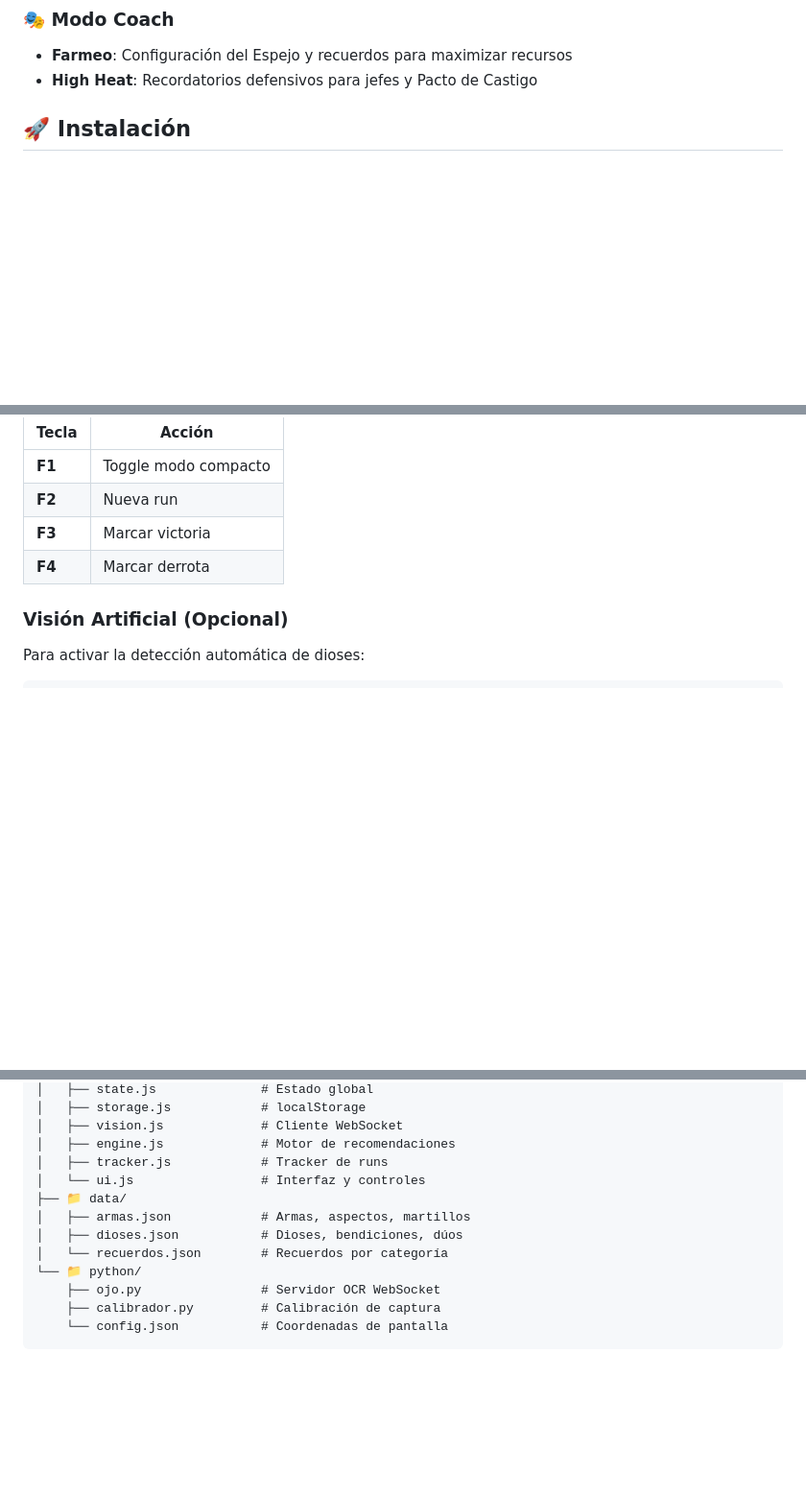
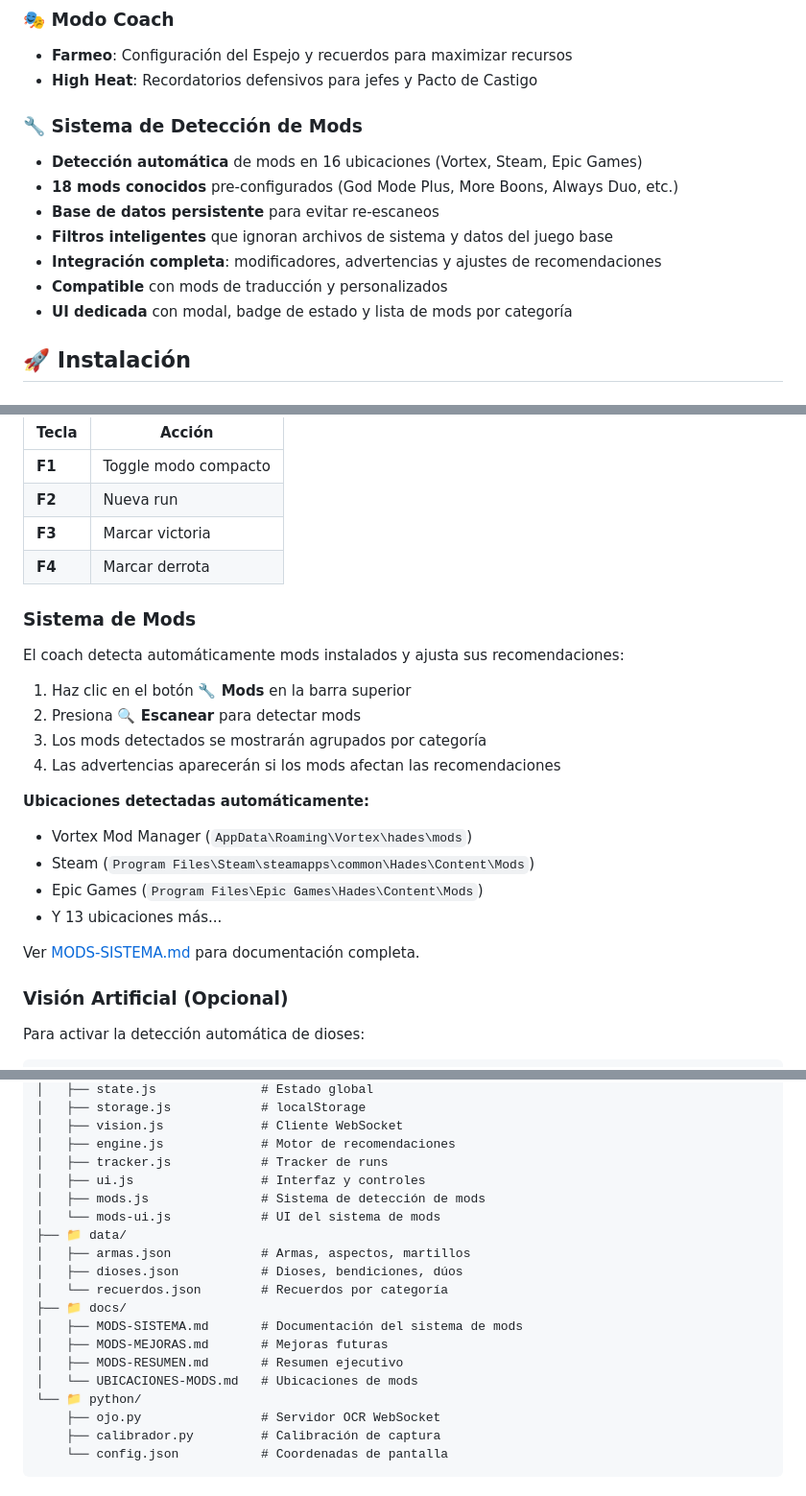
Before and after one commit to MartinVasquezMora/hades-build-coach, a Markdown page: README.md, 3 parts joined by grey strips. Shown at 96% size. GitHub-like rendering; blank space fills up the shorter version.

Commit message:
docs: Actualizar README con sistema de mods

```diff
--- a/README.md
+++ b/README.md
@@ -36,6 +36,15 @@ Aplicación de escritorio (Electron) para coaching de builds de Hades con sistem
 ### 🎭 Modo Coach
 - **Farmeo**: Configuración del Espejo y recuerdos para maximizar recursos
 - **High Heat**: Recordatorios defensivos para jefes y Pacto de Castigo
+
+### 🔧 Sistema de Detección de Mods
+- **Detección automática** de mods en 16 ubicaciones (Vortex, Steam, Epic Games)
+- **18 mods conocidos** pre-configurados (God Mode Plus, More Boons, Always Duo, etc.)
+- **Base de datos persistente** para evitar re-escaneos
+- **Filtros inteligentes** que ignoran archivos de sistema y datos del juego base
+- **Integración completa**: modificadores, advertencias y ajustes de recomendaciones
+- **Compatible** con mods de traducción y personalizados
+- **UI dedicada** con modal, badge de estado y lista de mods por categoría
 
 ## 🚀 Instalación
 
@@ -77,6 +86,23 @@ npm start
 | **F3** | Marcar victoria |
 | **F4** | Marcar derrota |
 
+### Sistema de Mods
+
+El coach detecta automáticamente mods instalados y ajusta sus recomendaciones:
+
+1. Haz clic en el botón **🔧 Mods** en la barra superior
+2. Presiona **🔍 Escanear** para detectar mods
+3. Los mods detectados se mostrarán agrupados por categoría
+4. Las advertencias aparecerán si los mods afectan las recomendaciones
+
+**Ubicaciones detectadas automáticamente:**
+- Vortex Mod Manager (`AppData\Roaming\Vortex\hades\mods`)
+- Steam (`Program Files\Steam\steamapps\common\Hades\Content\Mods`)
+- Epic Games (`Program Files\Epic Games\Hades\Content\Mods`)
+- Y 13 ubicaciones más...
+
+Ver [MODS-SISTEMA.md](MODS-SISTEMA.md) para documentación completa.
+
 ### Visión Artificial (Opcional)
 
 Para activar la detección automática de dioses:
@@ -110,11 +136,18 @@ El badge en la barra superior cambiará a 🟢 **Visión Activa** cuando esté c
 │   ├── vision.js             # Cliente WebSocket
 │   ├── engine.js             # Motor de recomendaciones
 │   ├── tracker.js            # Tracker de runs
-│   └── ui.js                 # Interfaz y controles
+│   ├── ui.js                 # Interfaz y controles
+│   ├── mods.js               # Sistema de detección de mods
+│   └── mods-ui.js            # UI del sistema de mods
 ├── 📁 data/
 │   ├── armas.json            # Armas, aspectos, martillos
 │   ├── dioses.json           # Dioses, bendiciones, dúos
 │   └── recuerdos.json        # Recuerdos por categoría
+├── 📁 docs/
+│   ├── MODS-SISTEMA.md       # Documentación del sistema de mods
+│   ├── MODS-MEJORAS.md       # Mejoras futuras
+│   ├── MODS-RESUMEN.md       # Resumen ejecutivo
+│   └── UBICACIONES-MODS.md   # Ubicaciones de mods
 └── 📁 python/
     ├── ojo.py                # Servidor OCR WebSocket
     ├── calibrador.py         # Calibración de captura
```
